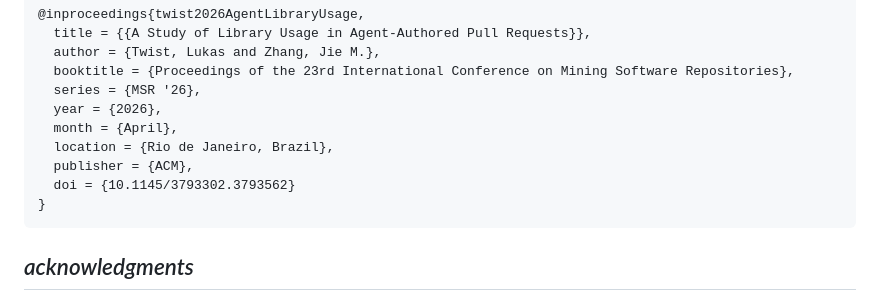
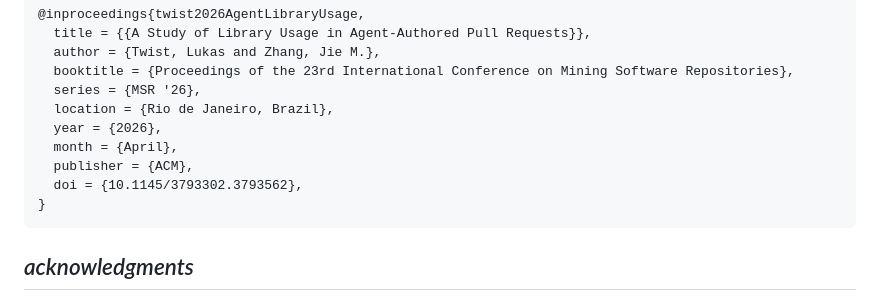
Before and after one commit to itsluketwist/agent-library-usage, a Markdown page: README.md, the part around the change. Rendered like a GitHub page.

Commit message:
Bump citation.

````diff
--- a/README.md
+++ b/README.md
@@ -152,11 +152,11 @@ Lukas Twist and Jie M. Zhang. 2026. A Study of Library Usage in Agent-Authored P
   author = {Twist, Lukas and Zhang, Jie M.},
   booktitle = {Proceedings of the 23rd International Conference on Mining Software Repositories},
   series = {MSR '26},
+  location = {Rio de Janeiro, Brazil},
   year = {2026},
   month = {April},
-  location = {Rio de Janeiro, Brazil},
   publisher = {ACM},
-  doi = {10.1145/3793302.3793562}
+  doi = {10.1145/3793302.3793562},
 }
 ```
 
````
